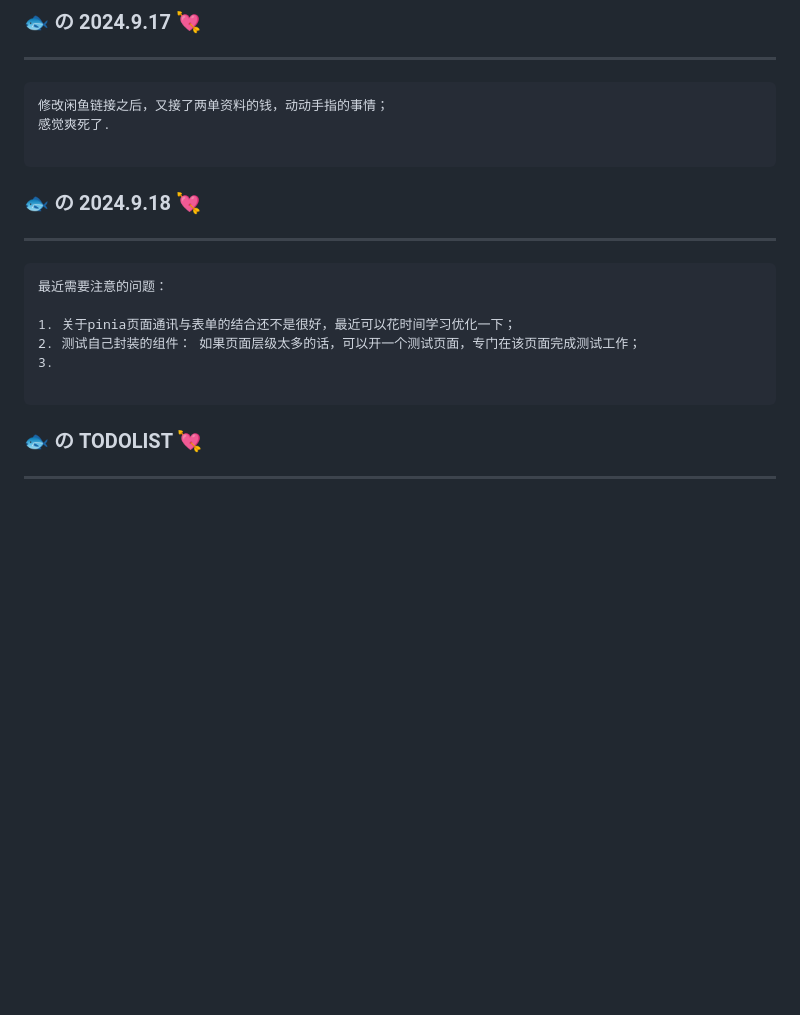
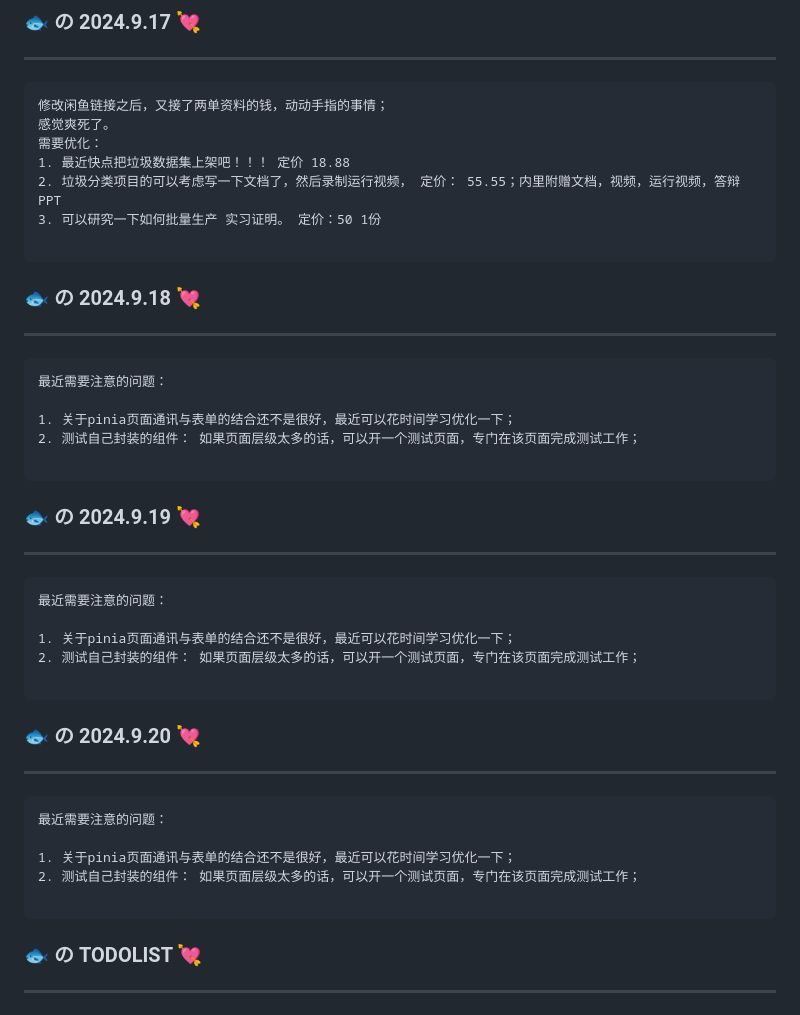
Before and after one commit to blueyuyu/fishNote, a Markdown page: journal/blueMemory.md, the part around the change. Rendered like a GitHub page; blank space fills up the shorter version.

Commit message:
✨ feat(blueMemory): 近几日总结

````diff
--- a/journal/blueMemory.md
+++ b/journal/blueMemory.md
@@ -257,7 +257,11 @@ taiwindcss 官网提供的教程，并不能直接照搬进去，好像和uni官
 
 ```
 修改闲鱼链接之后，又接了两单资料的钱，动动手指的事情；
-感觉爽死了.
+感觉爽死了。
+需要优化：
+1. 最近快点把垃圾数据集上架吧！！！ 定价 18.88
+2. 垃圾分类项目的可以考虑写一下文档了，然后录制运行视频， 定价： 55.55；内里附赠文档，视频，运行视频，答辩PPT
+3. 可以研究一下如何批量生产 实习证明。 定价：50 1份
 
 ```
 
@@ -270,10 +274,32 @@ taiwindcss 官网提供的教程，并不能直接照搬进去，好像和uni官
 
 1. 关于pinia页面通讯与表单的结合还不是很好，最近可以花时间学习优化一下；
 2. 测试自己封装的组件： 如果页面层级太多的话，可以开一个测试页面，专门在该页面完成测试工作；
-3.
 
 ```
 
+###  🐟 の  2024.9.19  💘
+
+------
+
+```
+最近需要注意的问题：
+
+1. 关于pinia页面通讯与表单的结合还不是很好，最近可以花时间学习优化一下；
+2. 测试自己封装的组件： 如果页面层级太多的话，可以开一个测试页面，专门在该页面完成测试工作；
+
+```
+
+###  🐟 の  2024.9.20  💘
+
+------
+
+```
+最近需要注意的问题：
+
+1. 关于pinia页面通讯与表单的结合还不是很好，最近可以花时间学习优化一下；
+2. 测试自己封装的组件： 如果页面层级太多的话，可以开一个测试页面，专门在该页面完成测试工作；
+
+```
 
 ###  🐟 の  TODOLIST  💘
 
````
